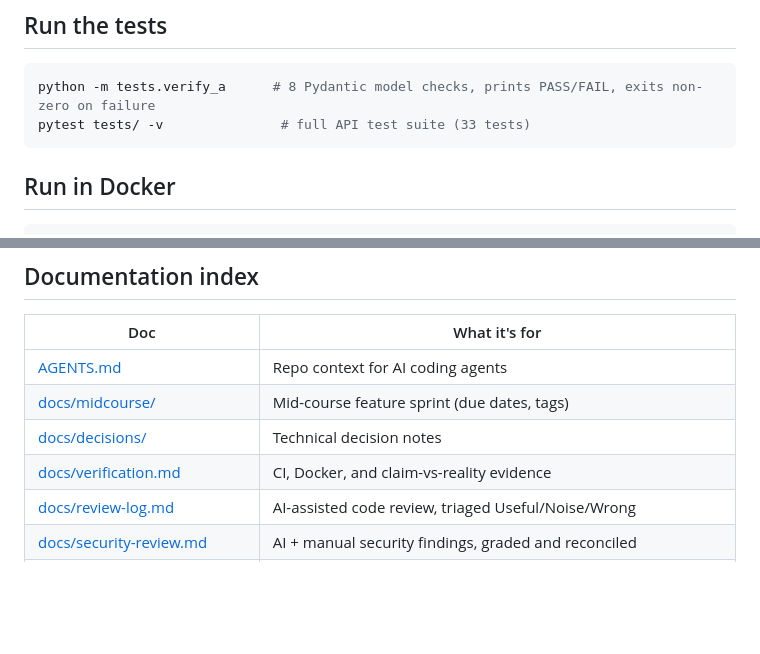
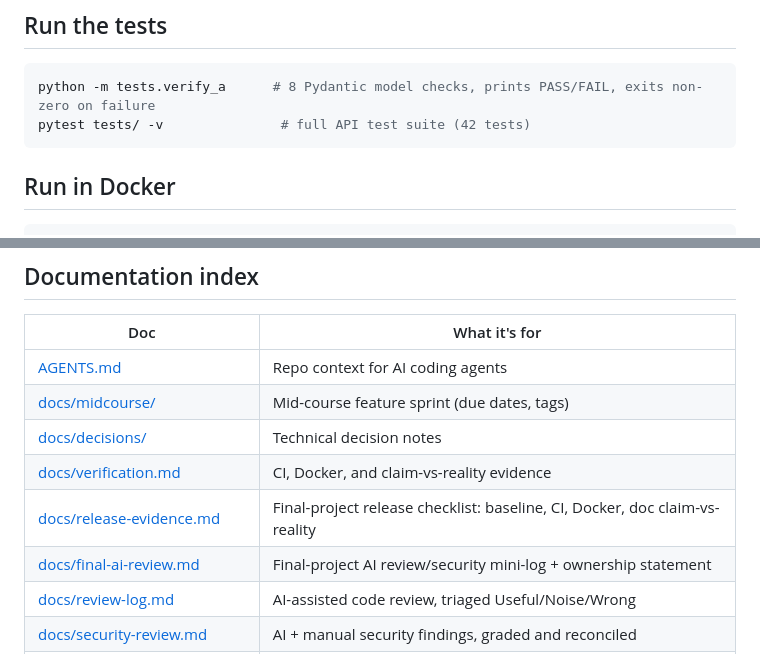
Before and after one commit to Nourhanhamze/task-tracker, a Markdown page: README.md, 2 parts joined by grey strips. Drawn GitHub-style; blank space fills up the shorter version.

````diff
--- a/README.md
+++ b/README.md
@@ -74,7 +135,7 @@ serve the frontend from a different port, add that origin to the
 
 ```bash
 python -m tests.verify_a      # 8 Pydantic model checks, prints PASS/FAIL, exits non-zero on failure
-pytest tests/ -v               # full API test suite (33 tests)
+pytest tests/ -v               # full API test suite (42 tests)
 ```
 
 ## Run in Docker
@@ -124,6 +185,8 @@ confirmed to fail CI, then reverted).
 | [docs/midcourse/](docs/midcourse/) | Mid-course feature sprint (due dates, tags) |
 | [docs/decisions/](docs/decisions/) | Technical decision notes |
 | [docs/verification.md](docs/verification.md) | CI, Docker, and claim-vs-reality evidence |
+| [docs/release-evidence.md](docs/release-evidence.md) | Final-project release checklist: baseline, CI, Docker, doc claim-vs-reality |
+| [docs/final-ai-review.md](docs/final-ai-review.md) | Final-project AI review/security mini-log + ownership statement |
 | [docs/review-log.md](docs/review-log.md) | AI-assisted code review, triaged Useful/Noise/Wrong |
 | [docs/security-review.md](docs/security-review.md) | AI + manual security findings, graded and reconciled |
 | [docs/governance-worksheet.md](docs/governance-worksheet.md) | What was shared with/received from AI, risk-classified |
````
Also changed, not shown: other parts of README.md (+61 -0 lines), docs/final-ai-review.md (added, +127 -0 lines), docs/release-evidence.md (added, +78 -0 lines).
